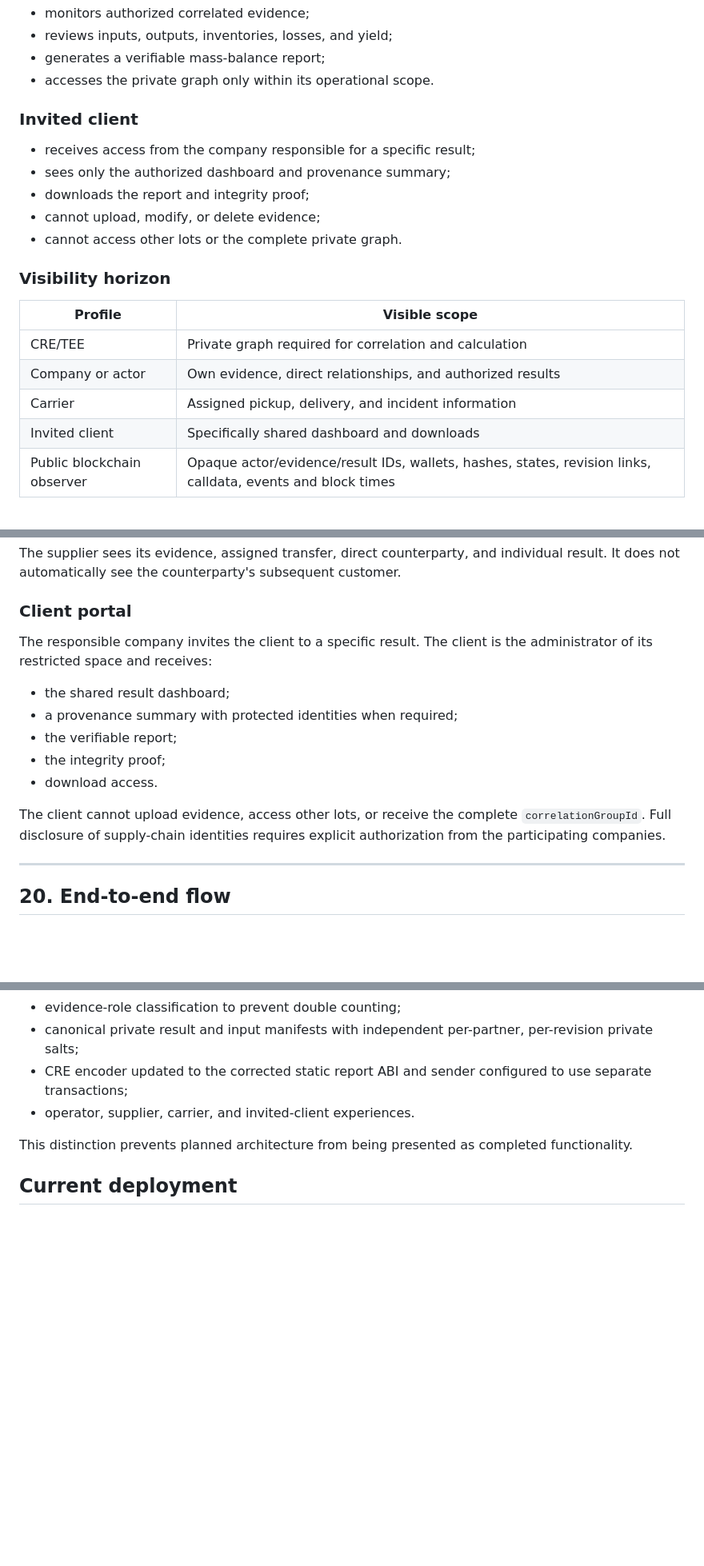
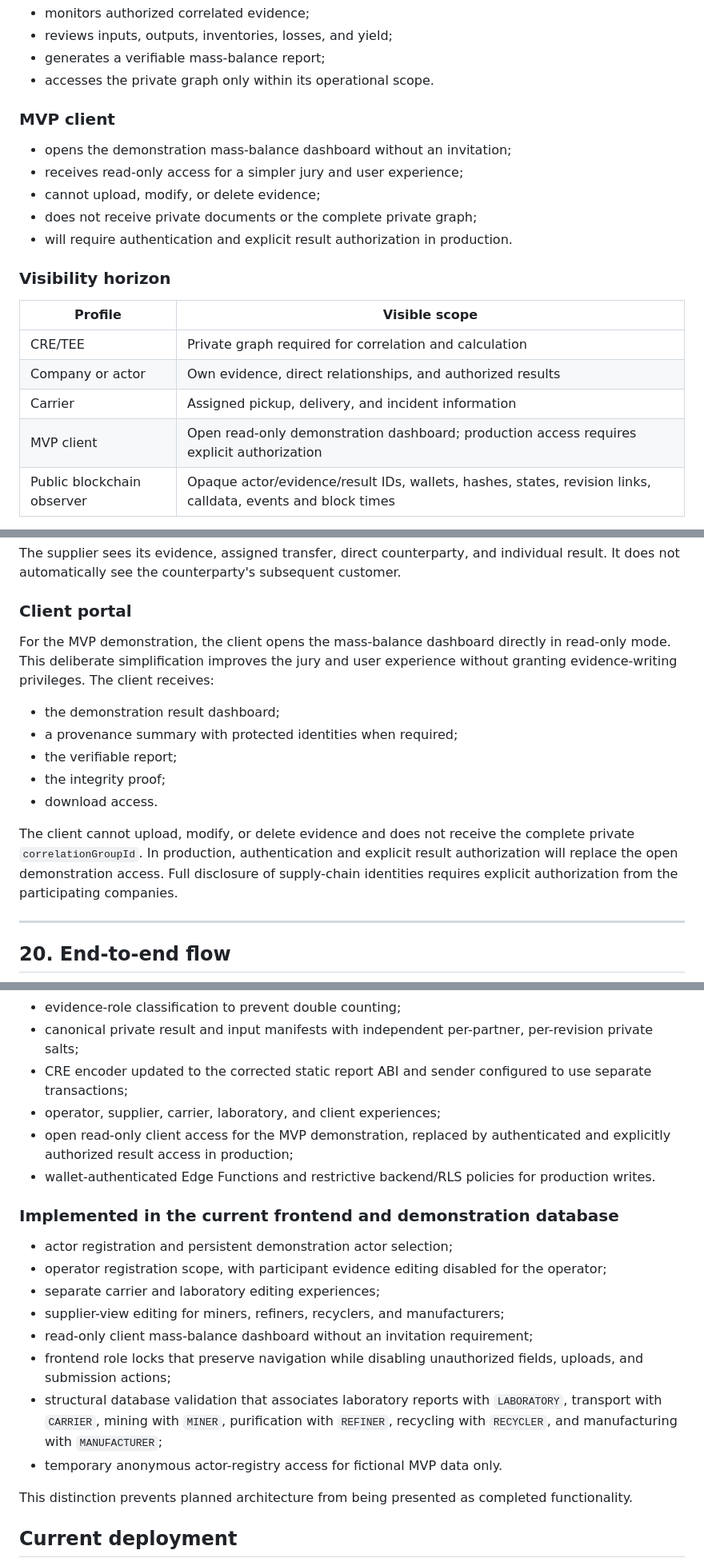
Before and after one commit to armanfm/ExplorerChem, a Markdown page: README.md, 3 parts joined by grey strips. Shown at 80% size. Rendered like a GitHub page; blank space fills up the shorter version.

```diff
--- a/README.md
+++ b/README.md
@@ -125,13 +125,13 @@ ExploreChem may receive evidence from:
 - generates a verifiable mass-balance report;
 - accesses the private graph only within its operational scope.
 
-### Invited client
+### MVP client
 
-- receives access from the company responsible for a specific result;
-- sees only the authorized dashboard and provenance summary;
-- downloads the report and integrity proof;
+- opens the demonstration mass-balance dashboard without an invitation;
+- receives read-only access for a simpler jury and user experience;
 - cannot upload, modify, or delete evidence;
-- cannot access other lots or the complete private graph.
+- does not receive private documents or the complete private graph;
+- will require authentication and explicit result authorization in production.
 
 ### Visibility horizon
 
@@ -140,7 +140,7 @@ ExploreChem may receive evidence from:
 | CRE/TEE | Private graph required for correlation and calculation |
 | Company or actor | Own evidence, direct relationships, and authorized results |
 | Carrier | Assigned pickup, delivery, and incident information |
-| Invited client | Specifically shared dashboard and downloads |
+| MVP client | Open read-only demonstration dashboard; production access requires explicit authorization |
 | Public blockchain observer | Opaque actor/evidence/result IDs, wallets, hashes, states, revision links, calldata, events and block times |
 
 The private correlation identifier never grants access. Authorization is enforced independently by application and database policies.
@@ -875,15 +896,15 @@ The supplier sees its evidence, assigned transfer, direct counterparty, and indi
 
 ### Client portal
 
-The responsible company invites the client to a specific result. The client is the administrator of its restricted space and receives:
+For the MVP demonstration, the client opens the mass-balance dashboard directly in read-only mode. This deliberate simplification improves the jury and user experience without granting evidence-writing privileges. The client receives:
 
-- the shared result dashboard;
+- the demonstration result dashboard;
 - a provenance summary with protected identities when required;
 - the verifiable report;
 - the integrity proof;
 - download access.
 
-The client cannot upload evidence, access other lots, or receive the complete `correlationGroupId`. Full disclosure of supply-chain identities requires explicit authorization from the participating companies.
+The client cannot upload, modify, or delete evidence and does not receive the complete private `correlationGroupId`. In production, authentication and explicit result authorization will replace the open demonstration access. Full disclosure of supply-chain identities requires explicit authorization from the participating companies.
 
 ---
 
@@ -1077,7 +1098,20 @@ Tool results will be published only after execution and human review. This READM
   per-revision private salts;
 - CRE encoder updated to the corrected static report ABI and sender configured
   to use separate transactions;
-- operator, supplier, carrier, and invited-client experiences.
+- operator, supplier, carrier, laboratory, and client experiences;
+- open read-only client access for the MVP demonstration, replaced by authenticated and explicitly authorized result access in production;
+- wallet-authenticated Edge Functions and restrictive backend/RLS policies for production writes.
+
+### Implemented in the current frontend and demonstration database
+
+- actor registration and persistent demonstration actor selection;
+- operator registration scope, with participant evidence editing disabled for the operator;
+- separate carrier and laboratory editing experiences;
+- supplier-view editing for miners, refiners, recyclers, and manufacturers;
+- read-only client mass-balance dashboard without an invitation requirement;
+- frontend role locks that preserve navigation while disabling unauthorized fields, uploads, and submission actions;
+- structural database validation that associates laboratory reports with `LABORATORY`, transport with `CARRIER`, mining with `MINER`, purification with `REFINER`, recycling with `RECYCLER`, and manufacturing with `MANUFACTURER`;
+- temporary anonymous actor-registry access for fictional MVP data only.
 
 This distinction prevents planned architecture from being presented as completed functionality.
 
```
Also changed, not shown: other parts of README.md (+41 -11 lines).
